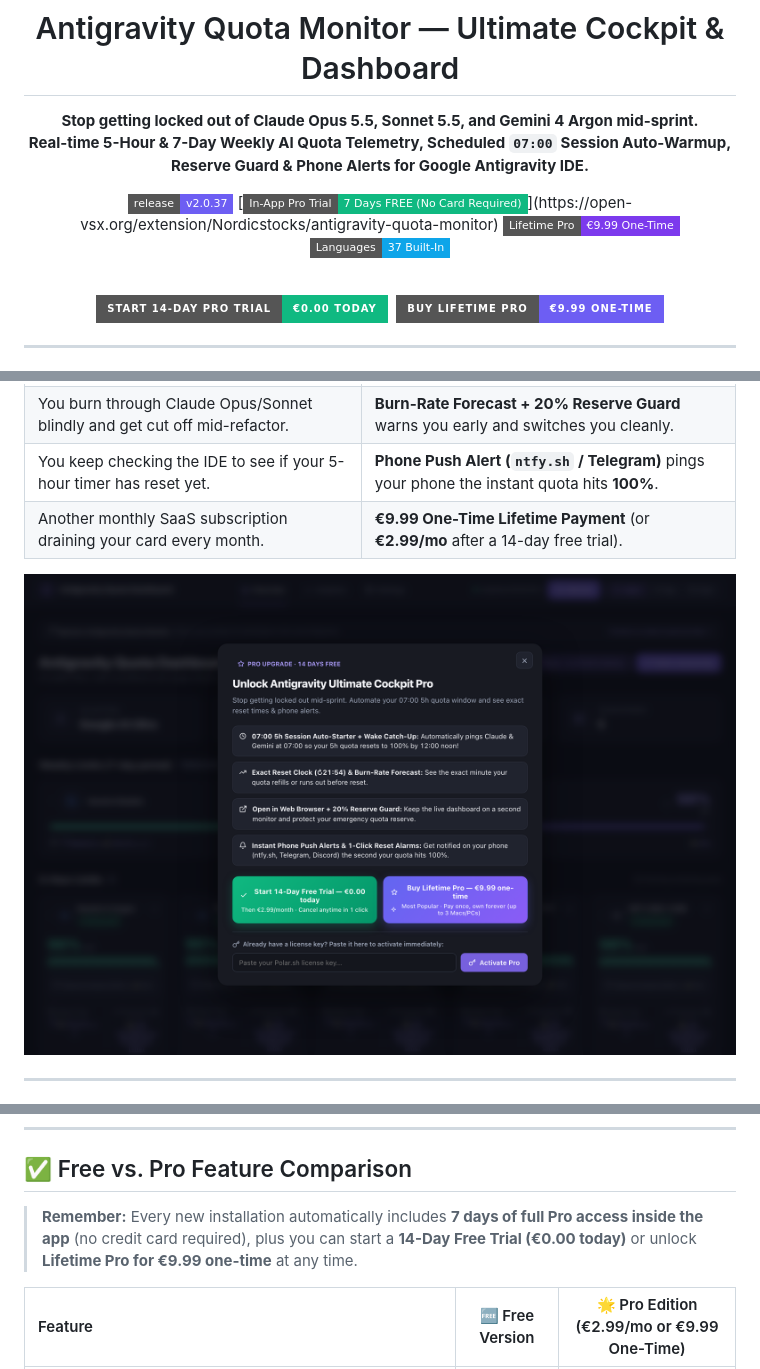
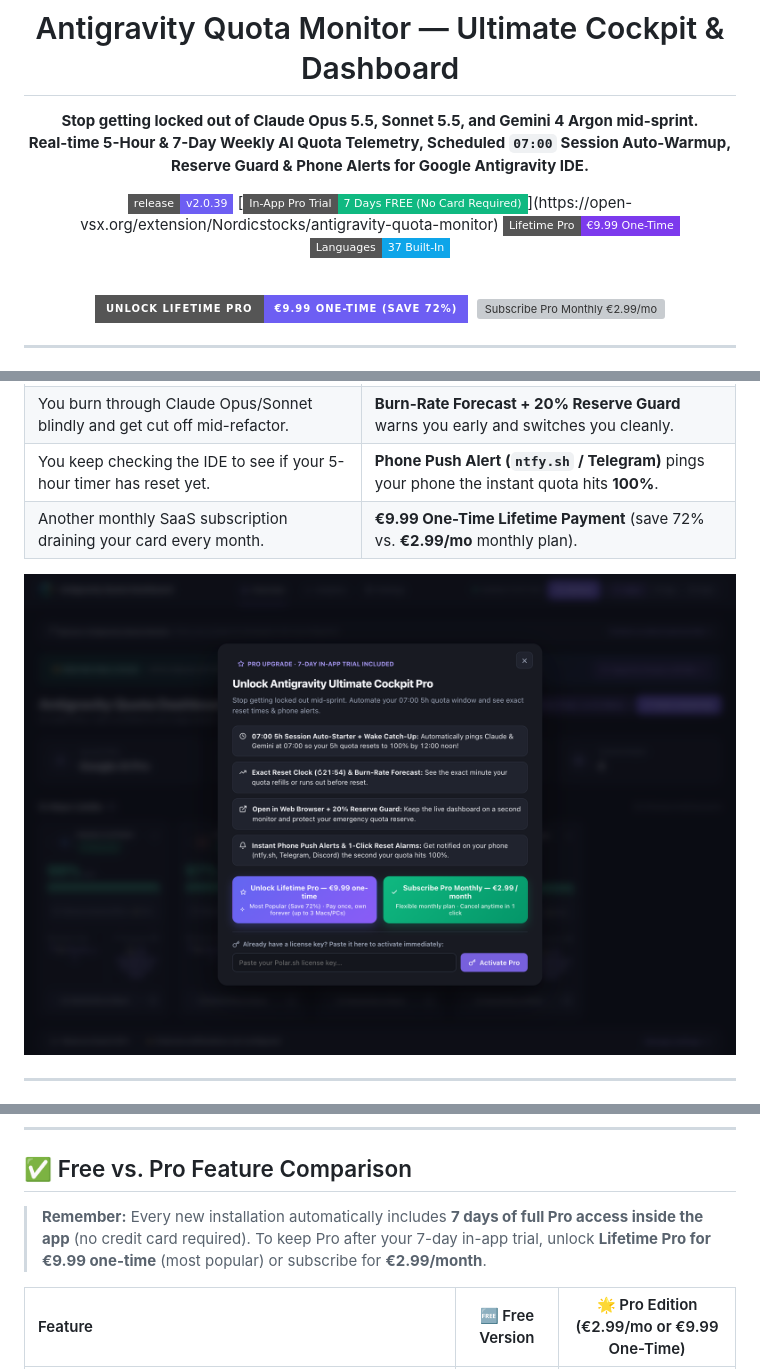
Before and after one commit to Nordicstocks/antigravity-quota-monitor, a Markdown page: README.md, 3 parts joined by grey strips. Rendered like a GitHub page; pictures changed too: images/pro-modal-en.png; badges without logos; grey boxes are pictures that could not be loaded.

Commit message:
feat: unify 7-day in-app trial and prioritize €9.99 Lifetime Pro CTA (v2.0.39)

```diff
--- a/README.md
+++ b/README.md
@@ -7,14 +7,14 @@
 **Stop getting locked out of Claude Opus 5.5, Sonnet 5.5, and Gemini 4 Argon mid-sprint.**
 **Real-time 5-Hour & 7-Day Weekly AI Quota Telemetry, Scheduled `07:00` Session Auto-Warmup, Reserve Guard & Phone Alerts for Google Antigravity IDE.**
 
-[![Version](https://img.shields.io/badge/release-v2.0.37-6D5EF3?style=flat-square)](https://open-vsx.org/extension/Nordicstocks/antigravity-quota-monitor)
+[![Version](https://img.shields.io/badge/release-v2.0.39-6D5EF3?style=flat-square)](https://open-vsx.org/extension/Nordicstocks/antigravity-quota-monitor)
 [![7-Day In-App Pro Trial](https://img.shields.io/badge/In--App_Pro_Trial-7_Days_FREE_(No_Card_Required)-10B981?style=flat-square)](https://open-vsx.org/extension/Nordicstocks/antigravity-quota-monitor)
 [![Lifetime Pro](https://img.shields.io/badge/Lifetime_Pro-%E2%82%AC9.99_One--Time-7C3AED?style=flat-square)](https://buy.polar.sh/polar_cl_xdY0LqtPIfPHfnG9o8Wo5QIIpJRlvhxQOZ6vL4g5jIB)
 [![37 Languages](https://img.shields.io/badge/Languages-37_Built--In-0EA5E9?style=flat-square)](#37-built-in-languages-automatic-os-detection)
 
 <br/>
 
-<a href="https://buy.polar.sh/polar_cl_avl0NAvpPN4jQD0vZRRg11yZ92BQ2OHCKw29f4dxlPW"><img src="https://img.shields.io/badge/START_14--DAY_PRO_TRIAL-%E2%82%AC0.00_TODAY-10B981?style=for-the-badge" alt="Start 14-Day Pro Trial" /></a>&nbsp;&nbsp;<a href="https://buy.polar.sh/polar_cl_xdY0LqtPIfPHfnG9o8Wo5QIIpJRlvhxQOZ6vL4g5jIB"><img src="https://img.shields.io/badge/BUY_LIFETIME_PRO-%E2%82%AC9.99_ONE--TIME-6D5EF3?style=for-the-badge" alt="Buy Lifetime Pro €9.99" /></a>
+<a href="https://buy.polar.sh/polar_cl_xdY0LqtPIfPHfnG9o8Wo5QIIpJRlvhxQOZ6vL4g5jIB"><img src="https://img.shields.io/badge/UNLOCK_LIFETIME_PRO-%E2%82%AC9.99_ONE--TIME_(SAVE_72%25)-6D5EF3?style=for-the-badge" alt="Unlock Lifetime Pro €9.99 One-Time" /></a>&nbsp;&nbsp;<a href="https://buy.polar.sh/polar_cl_avl0NAvpPN4jQD0vZRRg11yZ92BQ2OHCKw29f4dxlPW"><img src="https://img.shields.io/badge/PRO_MONTHLY-%E2%82%AC2.99_%2F_MONTH-10B981?style=for-the-badge" alt="Subscribe Pro Monthly €2.99/mo" /></a>
 
 </div>
 
@@ -43,7 +43,7 @@ If you already pay **\$20 to \$200/month** for AI coding plans (Google AI Pro/Ul
 | You send your first prompt at `09:30` → locked until `14:30`. | **`07:00` Auto-Warmup** starts your 5h window early → **100% fresh refill at `12:00` Noon**. |
 | You burn through Claude Opus/Sonnet blindly and get cut off mid-refactor. | **Burn-Rate Forecast + 20% Reserve Guard** warns you early and switches you cleanly. |
 | You keep checking the IDE to see if your 5-hour timer has reset yet. | **Phone Push Alert (`ntfy.sh` / Telegram)** pings your phone the instant quota hits **100%**. |
-| Another monthly SaaS subscription draining your card every month. | **€9.99 One-Time Lifetime Payment** (or **€2.99/mo** after a 14-day free trial). |
+| Another monthly SaaS subscription draining your card every month. | **€9.99 One-Time Lifetime Payment** (save 72% vs. **€2.99/mo** monthly plan). |
 
 ![In-App Pro Upgrade Modal](https://raw.githubusercontent.com/Nordicstocks/antigravity-quota-monitor/fb46f6f/images/pro-modal-en.png)
 
@@ -85,7 +85,7 @@ Track which workspace folders consume the most AI quota, inspect your **90-Day W
 
 ## ✅ Free vs. Pro Feature Comparison
 
-> **Remember:** Every new installation automatically includes **7 days of full Pro access inside the app** (no credit card required), plus you can start a **14-Day Free Trial (€0.00 today)** or unlock **Lifetime Pro for €9.99 one-time** at any time.
+> **Remember:** Every new installation automatically includes **7 days of full Pro access inside the app** (no credit card required). To keep Pro after your 7-day in-app trial, unlock **Lifetime Pro for €9.99 one-time** (most popular) or subscribe for **€2.99/month**.
 
 <!-- FEATURES_TABLE_START -->
 | Feature | 🆓 Free Version | 🌟 Pro Edition (€2.99/mo or €9.99 One-Time) |
```
Also changed, not shown: other parts of README.md (+1 -1 lines).
